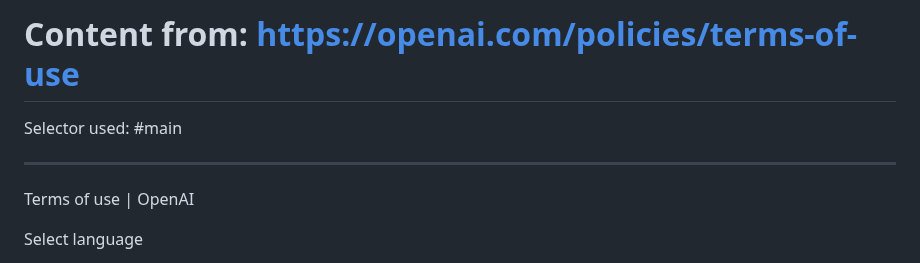
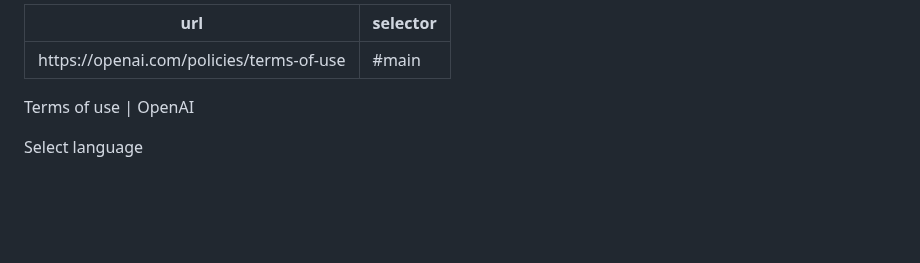
Before and after one commit to weitzman/difficode, a Markdown page: agreements/openai/terms.md, the part around the change. GitHub-like rendering; blank space fills up the shorter version.

Commit message:
➕ Add openai terms agreement

```diff
--- a/agreements/openai/terms.md
+++ b/agreements/openai/terms.md
@@ -1,7 +1,6 @@
-# Content from: https://openai.com/policies/terms-of-use
-
-Selector used: #main
-
+---
+url: "https://openai.com/policies/terms-of-use"
+selector: "#main"
 ---
 
 Terms of use | OpenAI
```
